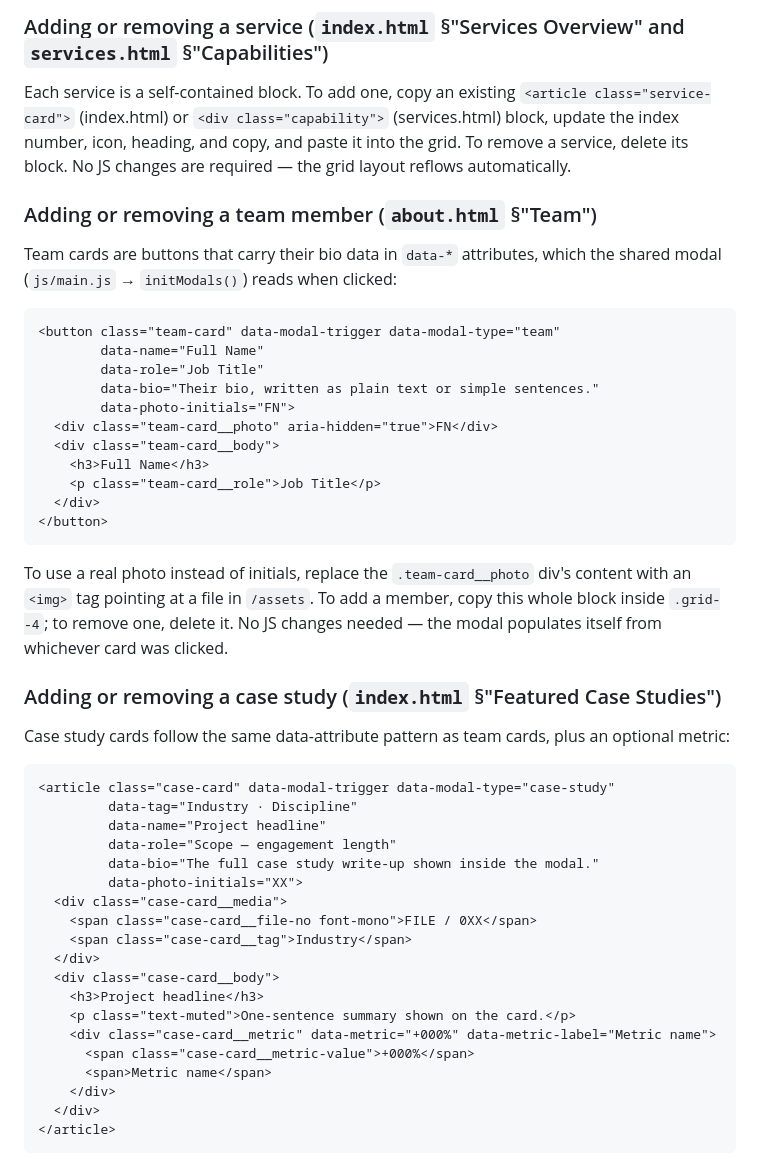
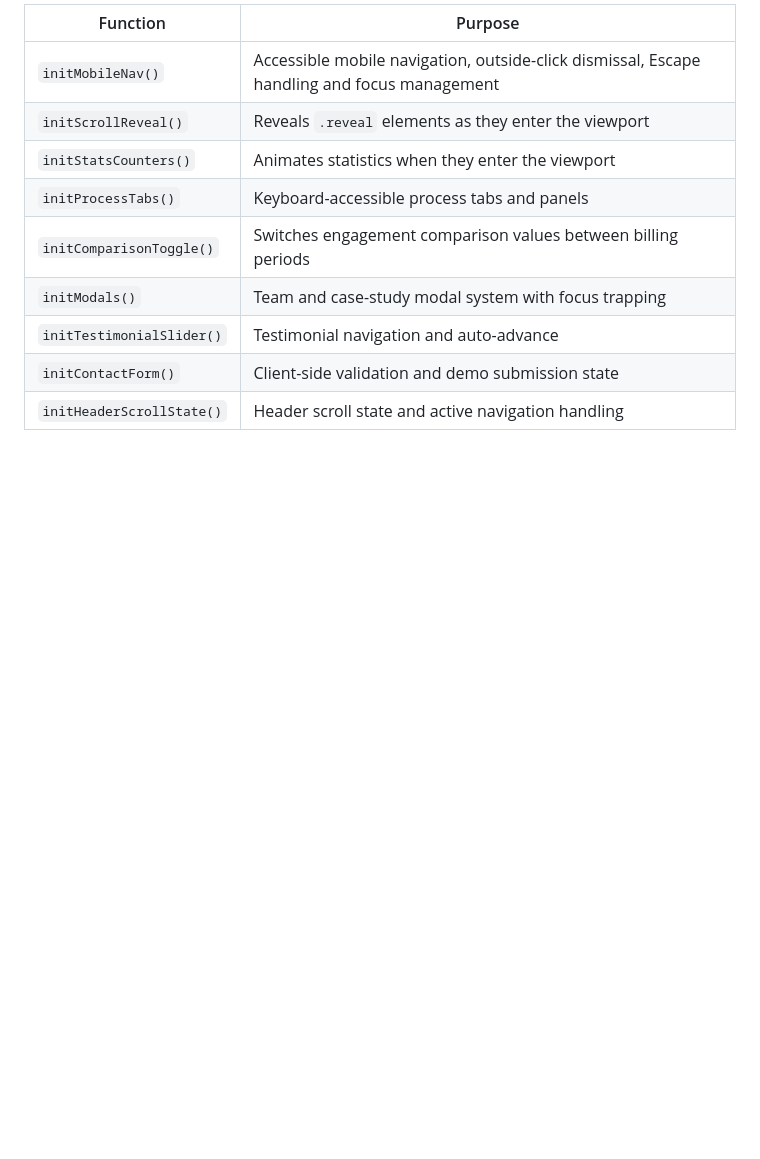
Before and after one commit to dev-muhadz/altitude-agency-template, a Markdown page: README.md, the part around one of its changes. Rendered like a GitHub page; blank space fills up the shorter version.

````diff
--- a/README.md
+++ b/README.md
@@ -76,51 +132,13 @@ The type scale itself (`--text-xs` through `--text-5xl`) uses fluid `clamp()` va
 
-### Adding or removing a service (`index.html` §"Services Overview" and `services.html` §"Capabilities")
+| Function | Purpose |
+|---|---|
+| `initMobileNav()` | Accessible mobile navigation, outside-click dismissal, Escape handling and focus management |
+| `initScrollReveal()` | Reveals `.reveal` elements as they enter the viewport |
+| `initStatsCounters()` | Animates statistics when they enter the viewport |
+| `initProcessTabs()` | Keyboard-accessible process tabs and panels |
+| `initComparisonToggle()` | Switches engagement comparison values between billing periods |
+| `initModals()` | Team and case-study modal system with focus trapping |
+| `initTestimonialSlider()` | Testimonial navigation and auto-advance |
+| `initContactForm()` | Client-side validation and demo submission state |
+| `initHeaderScrollState()` | Header scroll state and active navigation handling |
 
-Each service is a self-contained block. To add one, copy an existing `<article class="service-card">` (index.html) or `<div class="capability">` (services.html) block, update the index number, icon, heading, and copy, and paste it into the grid. To remove a service, delete its block. No JS changes are required — the grid layout reflows automatically.
-
-### Adding or removing a team member (`about.html` §"Team")
-
-Team cards are buttons that carry their bio data in `data-*` attributes, which the shared modal (`js/main.js` → `initModals()`) reads when clicked:
-
-```html
-<button class="team-card" data-modal-trigger data-modal-type="team"
-        data-name="Full Name"
-        data-role="Job Title"
-        data-bio="Their bio, written as plain text or simple sentences."
-        data-photo-initials="FN">
-  <div class="team-card__photo" aria-hidden="true">FN</div>
-  <div class="team-card__body">
-    <h3>Full Name</h3>
-    <p class="team-card__role">Job Title</p>
-  </div>
-</button>
-```
-
-To use a real photo instead of initials, replace the `.team-card__photo` div's content with an `<img>` tag pointing at a file in `/assets`. To add a member, copy this whole block inside `.grid--4`; to remove one, delete it. No JS changes needed — the modal populates itself from whichever card was clicked.
-
-### Adding or removing a case study (`index.html` §"Featured Case Studies")
-
-Case study cards follow the same data-attribute pattern as team cards, plus an optional metric:
-
-```html
-<article class="case-card" data-modal-trigger data-modal-type="case-study"
-         data-tag="Industry · Discipline"
-         data-name="Project headline"
-         data-role="Scope — engagement length"
-         data-bio="The full case study write-up shown inside the modal."
-         data-photo-initials="XX">
-  <div class="case-card__media">
-    <span class="case-card__file-no font-mono">FILE / 0XX</span>
-    <span class="case-card__tag">Industry</span>
-  </div>
-  <div class="case-card__body">
-    <h3>Project headline</h3>
-    <p class="text-muted">One-sentence summary shown on the card.</p>
-    <div class="case-card__metric" data-metric="+000%" data-metric-label="Metric name">
-      <span class="case-card__metric-value">+000%</span>
-      <span>Metric name</span>
-    </div>
-  </div>
-</article>
-```
-
````
Also changed, not shown: other parts of README.md (+188 -93 lines).
